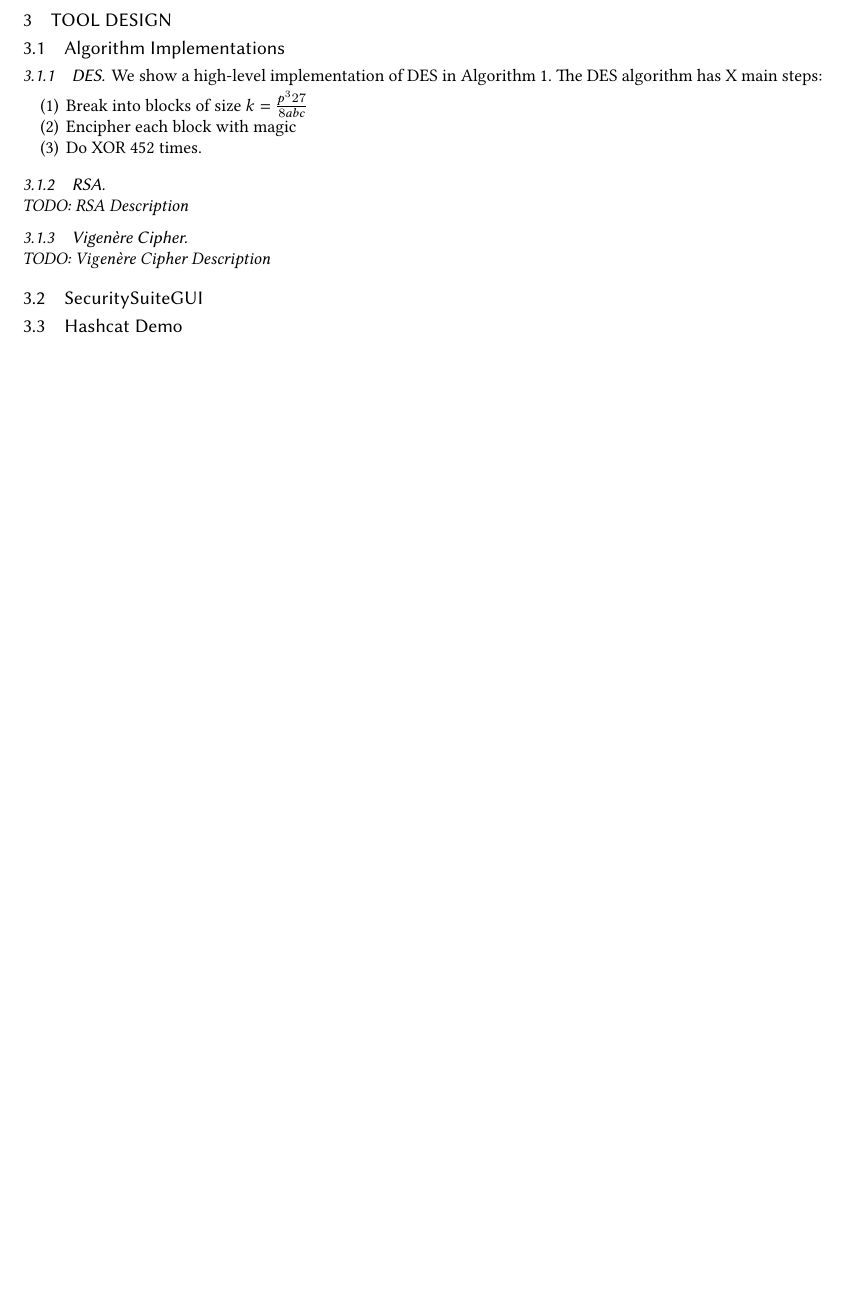
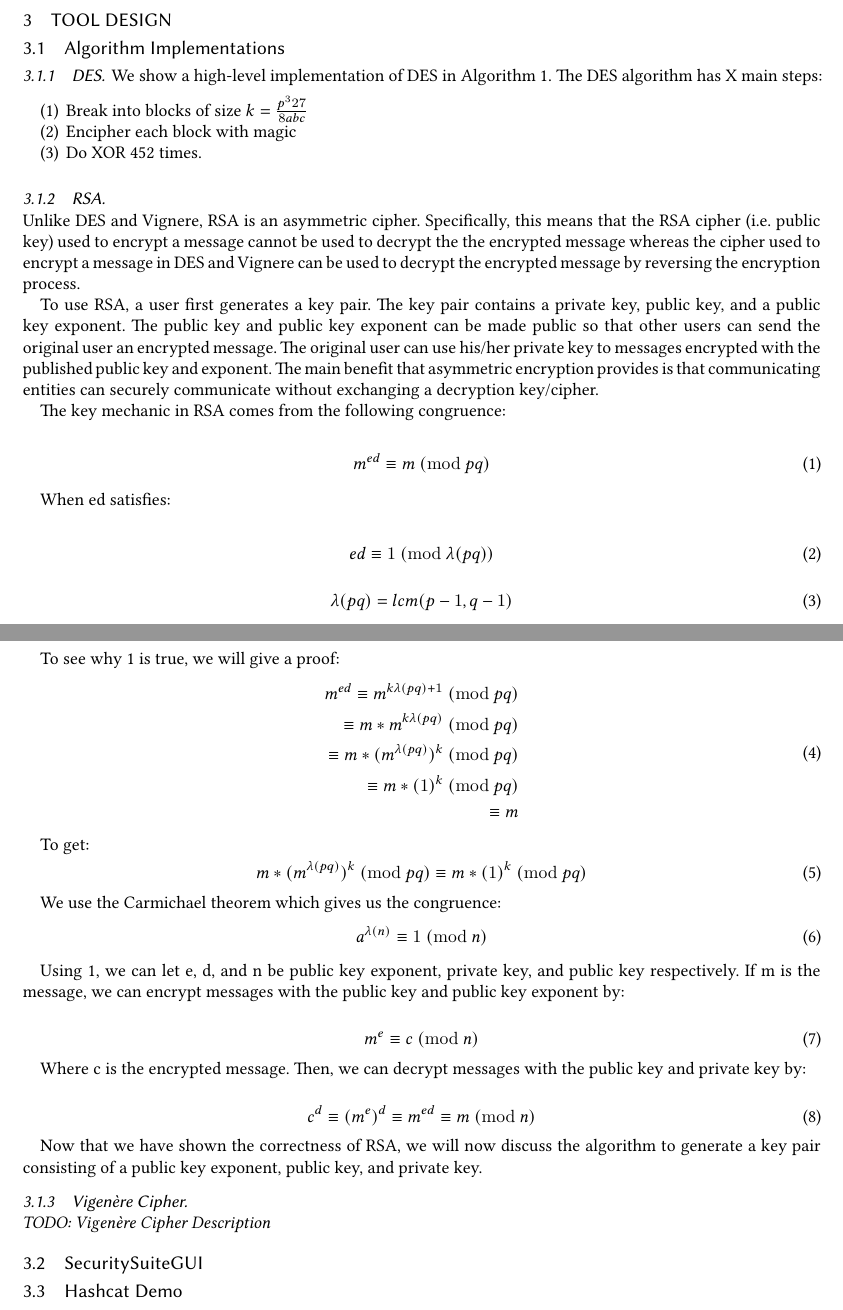
Before and after one commit to marklalor/security-suite, a LaTeX paper (report/report.tex): part of page 2 of 4 before the commit and two parts of pages 2 and 3 of 5 after it, the two joined at a grey line, cut so that both start at the same text, the shorter picture padded with empty space. Compiled offline with XeLaTeX.

Commit message:
Added RSA words

```diff
--- a/report/report.tex
+++ b/report/report.tex
@@ -10,6 +10,7 @@
 \SetAlCapNameFnt{\small}
 \SetAlCapHSkip{0pt}
 \IncMargin{-\parindent}
+\newcommand{\Mod}[1]{\ (\mathrm{mod}\ #1)}
 
 % Metadata Information
 %\acmJournal{PACMHCI}
@@ -129,7 +130,63 @@ $c$ = $m \times k$
 
 \subsubsection{RSA}
 \hspace*{\fill} \\ % force newline
-\textit{TODO: RSA Description}
+Unlike DES and Vignere, RSA is an asymmetric cipher. Specifically, this means that the RSA cipher (i.e. public key) used to encrypt a message cannot be used to decrypt the the encrypted message whereas the cipher used to encrypt a message in DES and Vignere can be used to decrypt the encrypted message by reversing the encryption process.
+
+To use RSA, a user first generates a key pair. The key pair contains a private key, public key, and a public key exponent. The public key and public key exponent can be made public so that other users can send the original user an encrypted message. The original user can use his/her private key to messages encrypted with the published public key and exponent. The main benefit that asymmetric encryption provides is that communicating entities can securely communicate without exchanging a decryption key/cipher.
+
+The key mechanic in RSA comes from the following congruence:
+
+\begin{equation}
+\label{rsa_mechanic}
+	m^{ed} \equiv m \Mod{pq}
+\end{equation}
+
+When ed satisfies:
+
+\begin{equation}
+\label{ed_equiv}
+	ed \equiv 1 \Mod{\lambda(pq)}
+\end{equation}
+\begin{equation}
+\label{carmichael}
+	\lambda(pq) = lcm(p - 1, q - 1)
+\end{equation}
+
+To see why \ref{rsa_mechanic} is true, we will give a proof:
+\begin{equation}
+\begin{split}
+	m^{ed}
+	\equiv m^{k\lambda(pq) + 1} \Mod{pq} \\
+	\equiv m * m^{k\lambda(pq)} \Mod{pq} \\
+	\equiv m * (m^{\lambda(pq)})^{k} \Mod{pq} \\
+	\equiv m * (1)^{k} \Mod{pq} \\
+	\equiv m
+\end{split}
+\end{equation}
+
+To get:
+\begin{equation}
+	m * (m^{\lambda(pq)})^{k} \Mod{pq} \equiv m * (1)^{k} \Mod{pq}
+\end{equation}
+
+We use the Carmichael theorem which gives us the congruence:
+\begin{equation}
+	a^{\lambda(n)} \equiv 1 \Mod{n}
+\end{equation}
+
+Using \ref{rsa_mechanic}, we can let e, d, and n be public key exponent, private key, and public key respectively. If m is the message, we can encrypt messages with the public key and public key exponent by:
+
+\begin{equation}
+	m^{e} \equiv c \Mod{n}
+\end{equation}
+
+Where c is the encrypted message. Then, we can decrypt messages with the public key and private key by:
+
+\begin{equation}
+	c^{d} \equiv (m^{e})^{d} \equiv m^{ed} \equiv m \Mod{n}
+\end{equation}
+
+Now that we have shown the correctness of RSA, we will now discuss the algorithm to generate a key pair consisting of a public key exponent, public key, and private key.
 
 \subsubsection{Vigenère Cipher}
 \hspace*{\fill} \\ % force newline
```
Also changed, not shown: report/report.tex (2 more changed lines).
